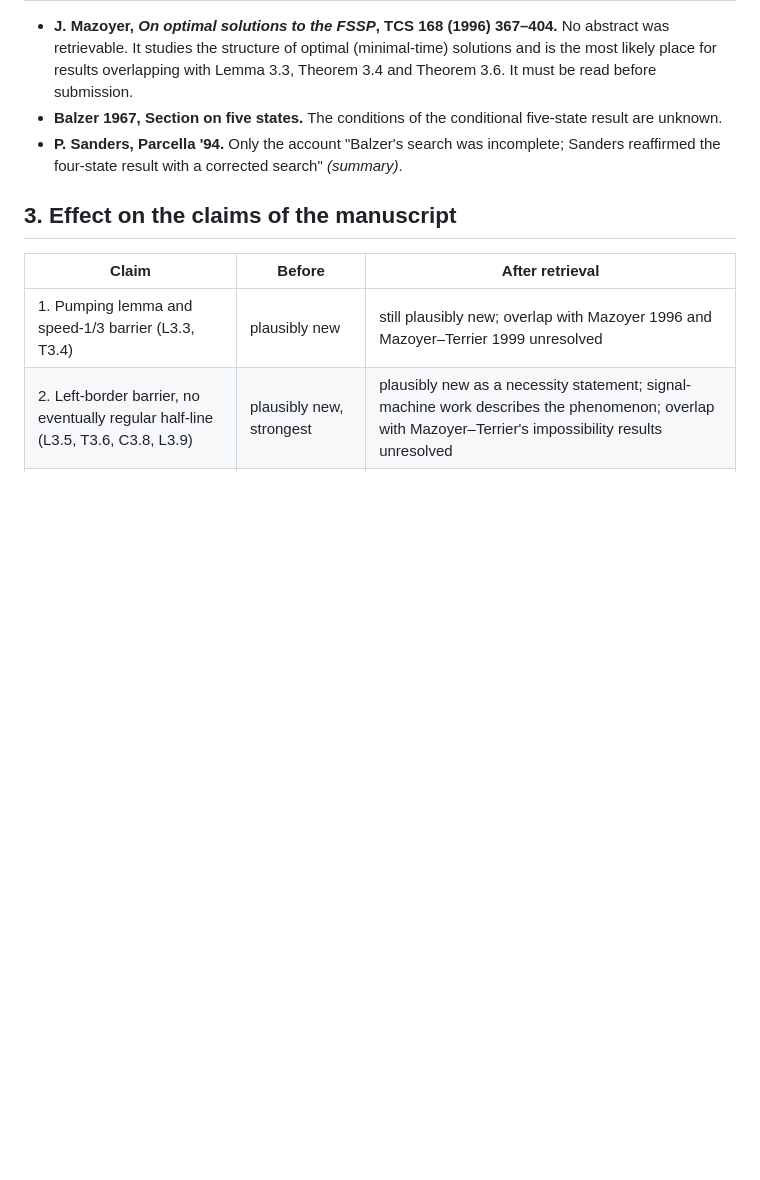
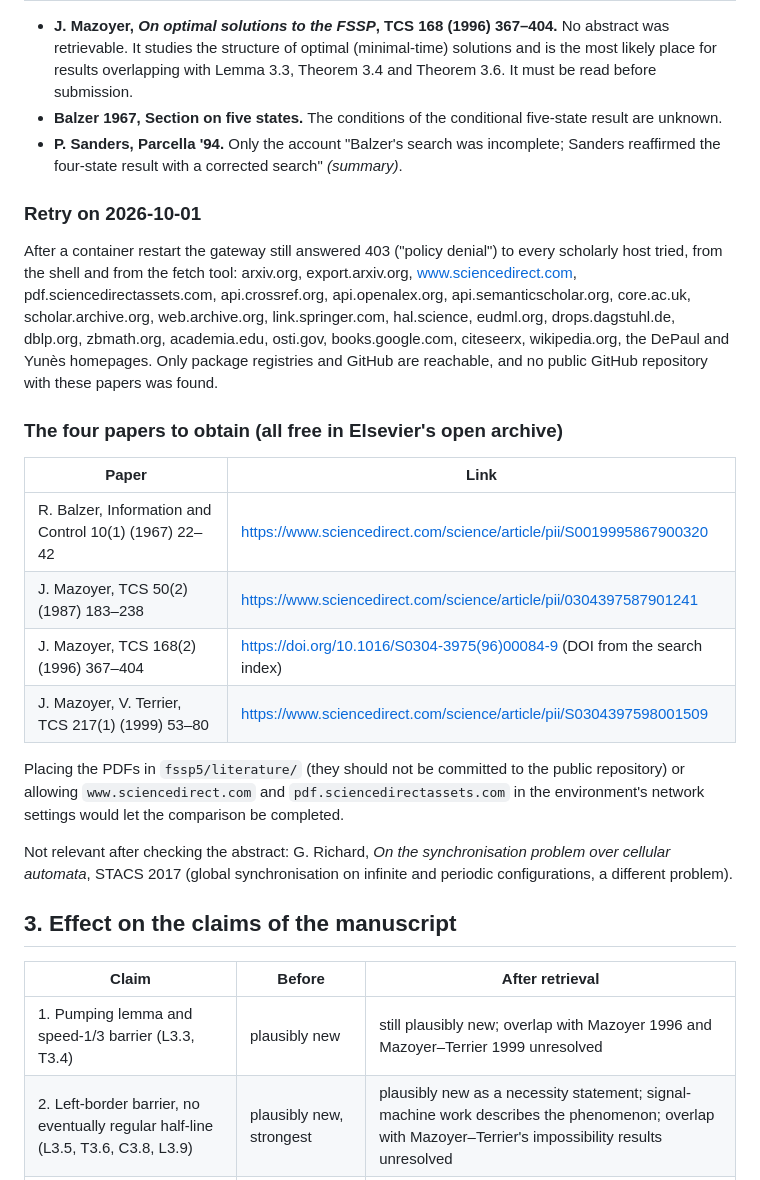
Before and after one commit to giamkiakeng/proj1, a Markdown page: fssp5/paper/related_work_review.md, the part around the change. GitHub-like rendering; blank space fills up the shorter version.

Commit message:
Related-work review: retry log and free links for the four key papers
Co-Authored-By: Claude Opus 5.5 <noreply@anthropic.com>
Claude-Session: https://claude.ai/code/session_01Fzbr6KXixDS4moLXGGMjPM

```diff
--- a/fssp5/paper/related_work_review.md
+++ b/fssp5/paper/related_work_review.md
@@ -37,6 +37,33 @@ engine's summary of the page and must be checked against the paper before being
 * **P. Sanders, Parcella '94.** Only the account "Balzer's search was incomplete; Sanders
   reaffirmed the four-state result with a corrected search" *(summary)*.
 
+### Retry on 2026-10-01
+
+After a container restart the gateway still answered 403 ("policy denial") to every scholarly
+host tried, from the shell and from the fetch tool: arxiv.org, export.arxiv.org,
+www.sciencedirect.com, pdf.sciencedirectassets.com, api.crossref.org, api.openalex.org,
+api.semanticscholar.org, core.ac.uk, scholar.archive.org, web.archive.org, link.springer.com,
+hal.science, eudml.org, drops.dagstuhl.de, dblp.org, zbmath.org, academia.edu, osti.gov,
+books.google.com, citeseerx, wikipedia.org, the DePaul and Yunès homepages. Only package
+registries and GitHub are reachable, and no public GitHub repository with these papers was found.
+
+### The four papers to obtain (all free in Elsevier's open archive)
+
+| Paper | Link |
+|---|---|
+| R. Balzer, Information and Control 10(1) (1967) 22–42 | https://www.sciencedirect.com/science/article/pii/S0019995867900320 |
+| J. Mazoyer, TCS 50(2) (1987) 183–238 | https://www.sciencedirect.com/science/article/pii/0304397587901241 |
+| J. Mazoyer, TCS 168(2) (1996) 367–404 | https://doi.org/10.1016/S0304-3975(96)00084-9 (DOI from the search index) |
+| J. Mazoyer, V. Terrier, TCS 217(1) (1999) 53–80 | https://www.sciencedirect.com/science/article/pii/S0304397598001509 |
+
+Placing the PDFs in `fssp5/literature/` (they should not be committed to the public repository)
+or allowing `www.sciencedirect.com` and `pdf.sciencedirectassets.com` in the environment's network
+settings would let the comparison be completed.
+
+Not relevant after checking the abstract: G. Richard, *On the synchronisation problem over cellular
+automata*, STACS 2017 (global synchronisation on infinite and periodic configurations, a different
+problem).
+
 ## 3. Effect on the claims of the manuscript
 
 | Claim | Before | After retrieval |
```
